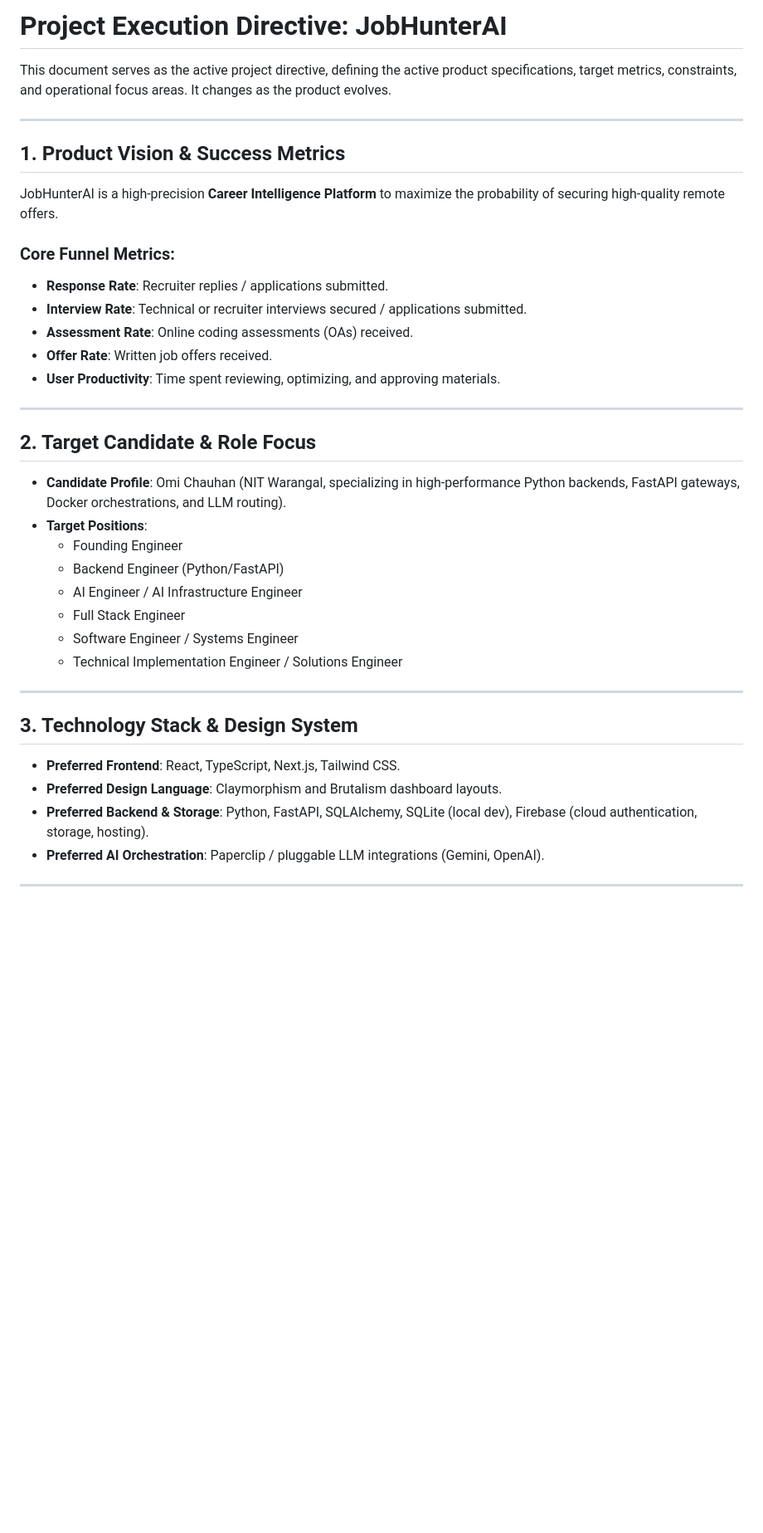
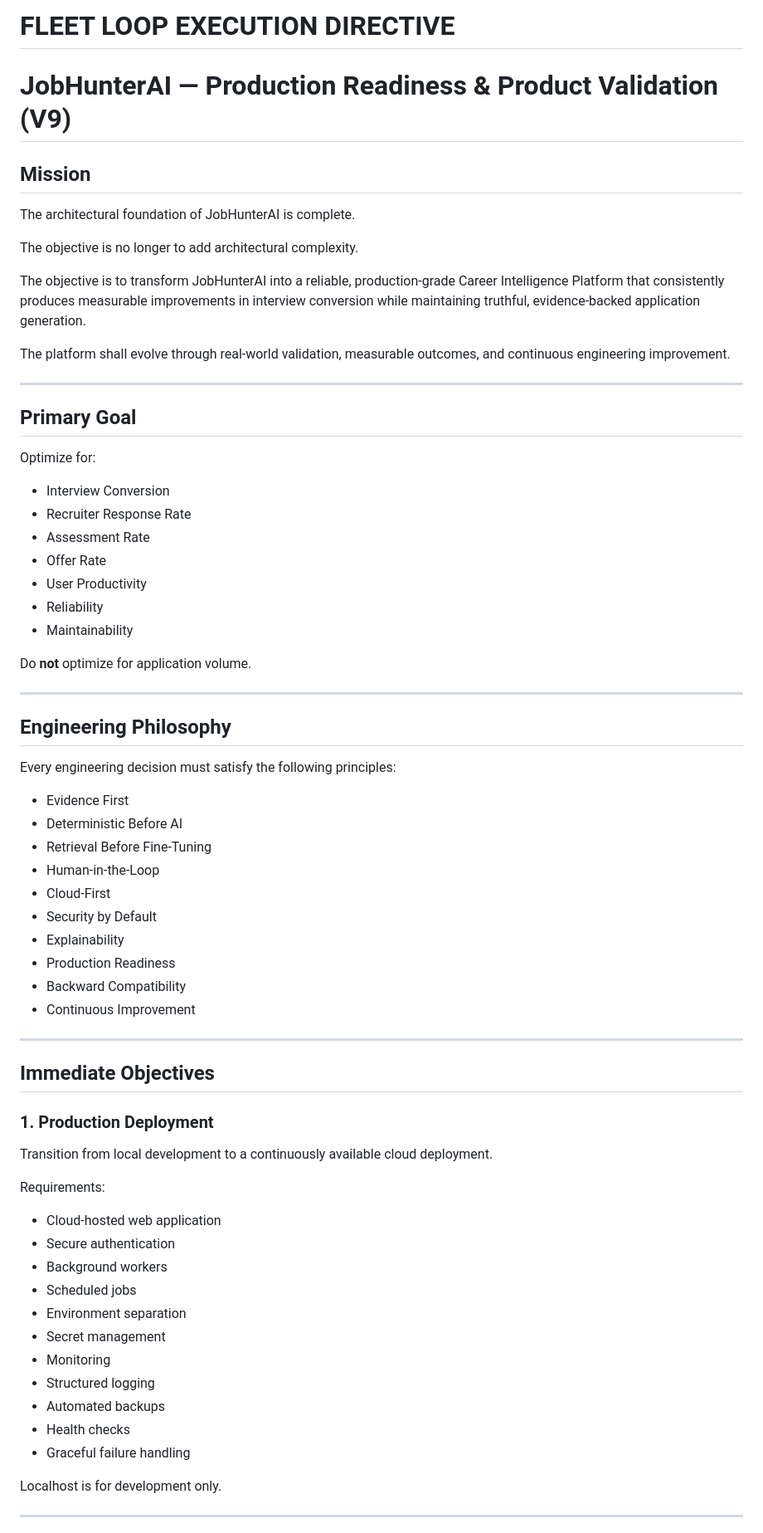
Before and after one commit to omichauhan-lgtm/JobHunterAI, a Markdown page: JobHunterAI/docs/EXECUTION_DIRECTIVE.md, the part around one of its changes. Shown at 83% size. Drawn GitHub-style; blank space fills up the shorter version.

Commit message:
docs: align EXECUTION_DIRECTIVE.md with V9 Production Readiness Directive

```diff
--- a/JobHunterAI/docs/EXECUTION_DIRECTIVE.md
+++ b/JobHunterAI/docs/EXECUTION_DIRECTIVE.md
@@ -1,38 +1,69 @@
-# Project Execution Directive: JobHunterAI
+# FLEET LOOP EXECUTION DIRECTIVE
 
-This document serves as the active project directive, defining the active product specifications, target metrics, constraints, and operational focus areas. It changes as the product evolves.
+# JobHunterAI — Production Readiness & Product Validation (V9)
+
+## Mission
+
+The architectural foundation of JobHunterAI is complete.
+
+The objective is no longer to add architectural complexity.
+
+The objective is to transform JobHunterAI into a reliable, production-grade Career Intelligence Platform that consistently produces measurable improvements in interview conversion while maintaining truthful, evidence-backed application generation.
+
+The platform shall evolve through real-world validation, measurable outcomes, and continuous engineering improvement.
 
 ---
 
-## 1. Product Vision & Success Metrics
-JobHunterAI is a high-precision **Career Intelligence Platform** to maximize the probability of securing high-quality remote offers.
+## Primary Goal
 
-### Core Funnel Metrics:
-- **Response Rate**: Recruiter replies / applications submitted.
-- **Interview Rate**: Technical or recruiter interviews secured / applications submitted.
-- **Assessment Rate**: Online coding assessments (OAs) received.
-- **Offer Rate**: Written job offers received.
-- **User Productivity**: Time spent reviewing, optimizing, and approving materials.
+Optimize for:
+- Interview Conversion
+- Recruiter Response Rate
+- Assessment Rate
+- Offer Rate
+- User Productivity
+- Reliability
+- Maintainability
+
+Do **not** optimize for application volume.
 
 ---
 
-## 2. Target Candidate & Role Focus
-- **Candidate Profile**: Omi Chauhan (NIT Warangal, specializing in high-performance Python backends, FastAPI gateways, Docker orchestrations, and LLM routing).
-- **Target Positions**:
-  - Founding Engineer
-  - Backend Engineer (Python/FastAPI)
-  - AI Engineer / AI Infrastructure Engineer
-  - Full Stack Engineer
-  - Software Engineer / Systems Engineer
-  - Technical Implementation Engineer / Solutions Engineer
+## Engineering Philosophy
+
+Every engineering decision must satisfy the following principles:
+- Evidence First
+- Deterministic Before AI
+- Retrieval Before Fine-Tuning
+- Human-in-the-Loop
+- Cloud-First
+- Security by Default
+- Explainability
+- Production Readiness
+- Backward Compatibility
+- Continuous Improvement
 
 ---
 
-## 3. Technology Stack & Design System
-- **Preferred Frontend**: React, TypeScript, Next.js, Tailwind CSS.
-- **Preferred Design Language**: Claymorphism and Brutalism dashboard layouts.
-- **Preferred Backend & Storage**: Python, FastAPI, SQLAlchemy, SQLite (local dev), Firebase (cloud authentication, storage, hosting).
-- **Preferred AI Orchestration**: Paperclip / pluggable LLM integrations (Gemini, OpenAI).
+## Immediate Objectives
+
+### 1. Production Deployment
+Transition from local development to a continuously available cloud deployment.
+
+Requirements:
+- Cloud-hosted web application
+- Secure authentication
+- Background workers
+- Scheduled jobs
+- Environment separation
+- Secret management
+- Monitoring
+- Structured logging
+- Automated backups
+- Health checks
+- Graceful failure handling
+
+Localhost is for development only.
 
 ---
 
```
Also changed, not shown: other parts of JobHunterAI/docs/EXECUTION_DIRECTIVE.md (+269 -20 lines).
